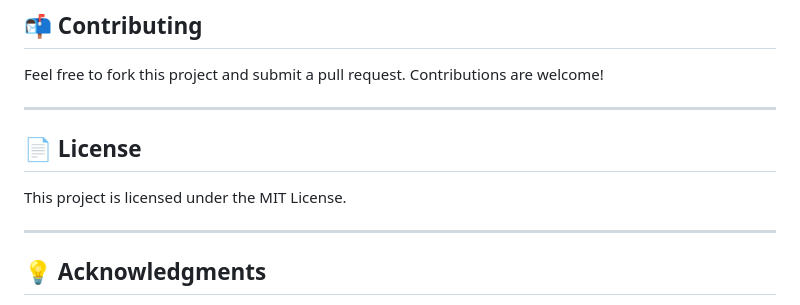
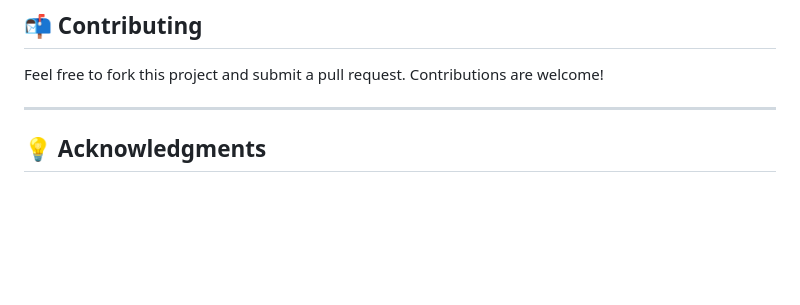
Before and after one commit to Bhanu489/Crop-Disease-Detection-and-Recommendation-System, a Markdown page: README.md, the part around the change. GitHub-like rendering; blank space fills up the shorter version.

```diff
--- a/README.md
+++ b/README.md
@@ -136,11 +136,6 @@ Feel free to fork this project and submit a pull request. Contributions are welc
 
 ---
 
-## 📄 License
-
-This project is licensed under the MIT License.
-
----
 
 ## 💡 Acknowledgments
 
```
